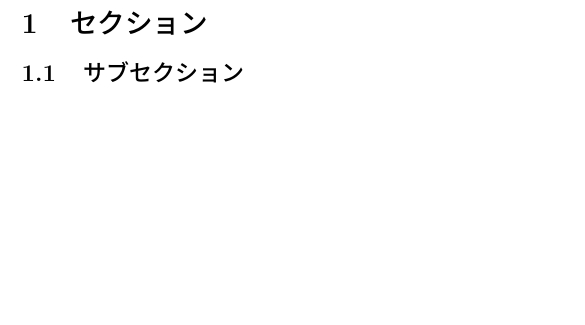
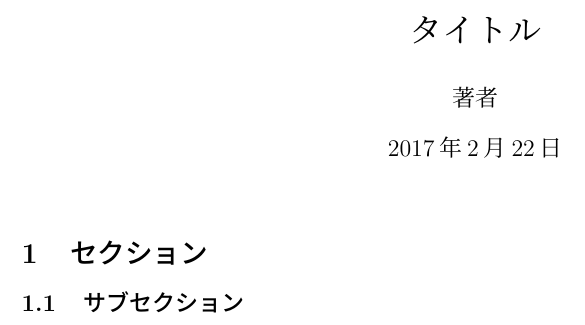
Before and after one commit to Penguin8885/tex_template, a LaTeX document (report.tex): part of the page, cut at the place of the change, the shorter picture padded with empty space. Compiled offline with pLaTeX and dvipdfmx.

Commit message:
add maketitle

```diff
--- a/report.tex
+++ b/report.tex
@@ -7,11 +7,12 @@
 \fvset{ fontsize=\small, frame=single, numbers=left, tabsize=4, baselinestretch=0.8 }
 %% \VerbatimInput[label={name}]{source.c}
 
-\title{}
-\author{}
+\title{タイトル}
+\author{著者}
 \date{\today}
 
 \begin{document}
+  \maketitle
   \section{セクション}
   \subsection{サブセクション}
 \end{document}
```
